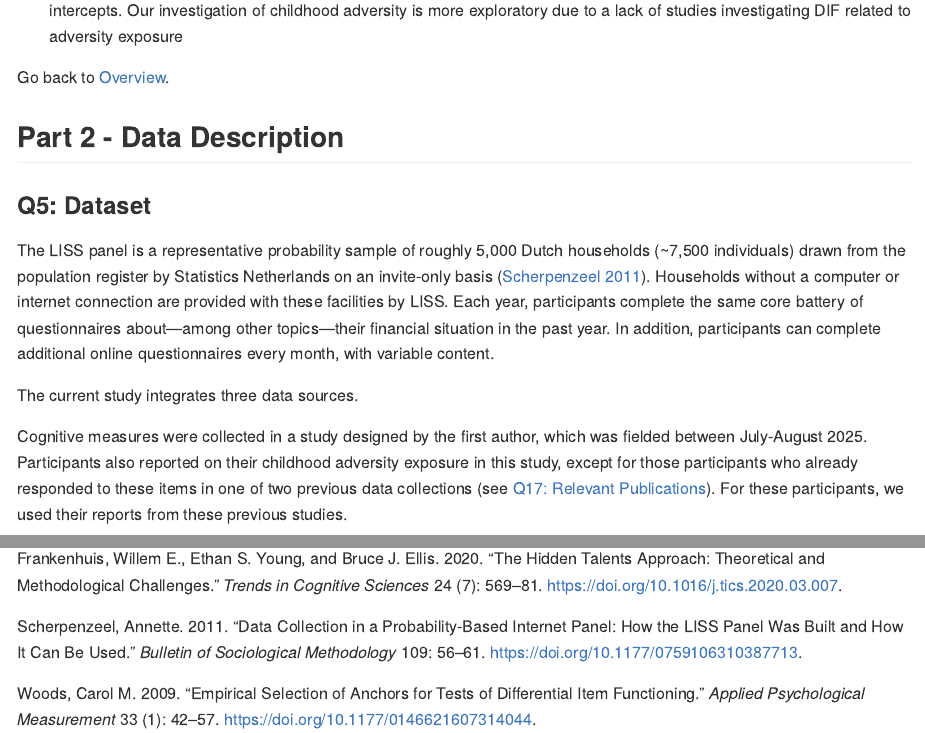
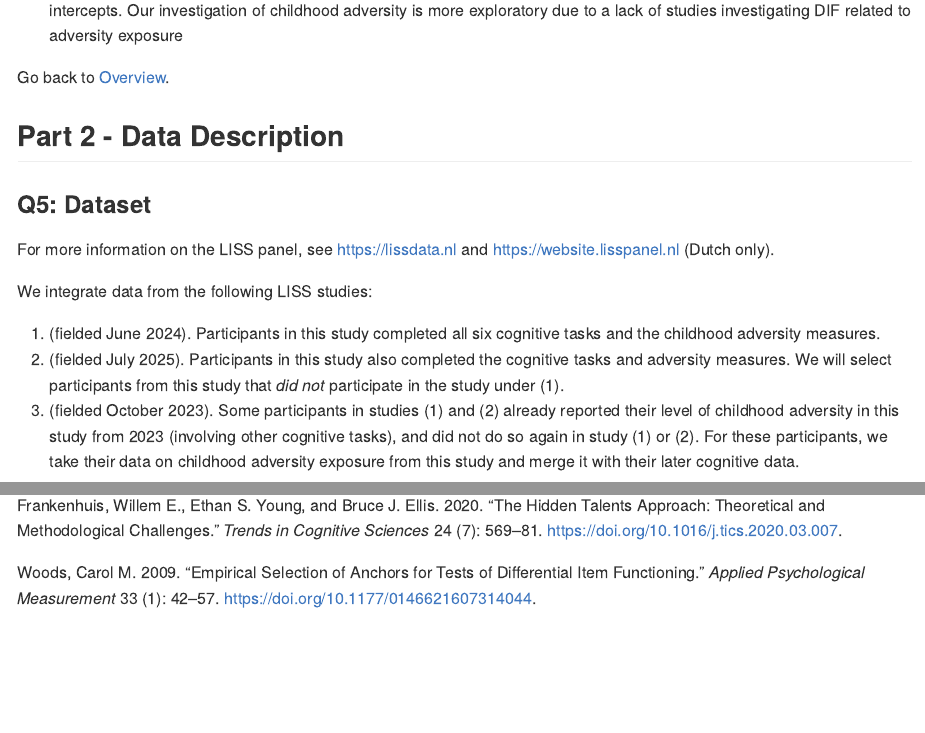
Before and after one commit to StefanVermeent/DDM_DIF, a Quarto document (0_preregistration/preregistration.qmd): the page in a window 1100 px wide, from 1690 px down before the commit and from 1660 px down after it, so that both start at the same text, and a second part further down, joined at a grey line. The pictures show the output file 0_preregistration/preregistration.md that the author committed with the source, drawn offline in the style of GitHub.

Commit message:
updated participant information in preregistration

```diff
--- a/0_preregistration/preregistration.qmd
+++ b/0_preregistration/preregistration.qmd
@@ -90,14 +89,11 @@ Go back to [Overview].
 
 ### Q5: Dataset
 
-The LISS panel is a representative probability sample of roughly 5,000 Dutch households (\~7,500 individuals) drawn from the population register by Statistics Netherlands on an invite-only basis [@scherpenzeel_2011].
-Households without a computer or internet connection are provided with these facilities by LISS.
-Each year, participants complete the same core battery of questionnaires about---among other topics---their financial situation in the past year.
-In addition, participants can complete additional online questionnaires every month, with variable content.
+For more information on the LISS panel, see <https://lissdata.nl> and <https://website.lisspanel.nl> (Dutch only).
 
-The current study integrates three data sources.
+We integrate data from the following LISS studies:
 
+1. <DOI> (fielded June 2024). Participants in this study completed all six cognitive tasks and the childhood adversity measures.
+2. <DOI> (fielded July 2025). Participants in this study also completed the cognitive tasks and adversity measures. We will select participants from this study that *did not* participate in the study under (1).
+3. <DOI> (fielded October 2023). Some participants in studies (1) and (2) already reported their level of childhood adversity in this study from 2023 (involving other cognitive tasks), and did not do so again in study (1) or (2). For these participants, we take their data on childhood adversity exposure from this study and merge it with their later cognitive data.
 
-Cognitive measures were collected in a study designed by the first author, which was fielded between July-August 2025.
-Participants also reported on their childhood adversity exposure in this study, except for those participants who already responded to these items in one of two previous data collections (see [Q17: Relevant Publications]).
-For these participants, we used their reports from these previous studies.
```
Also changed, not shown: 0_preregistration/preregistration.md, 0_preregistration/preregistration.qmd (13 more changed lines).
